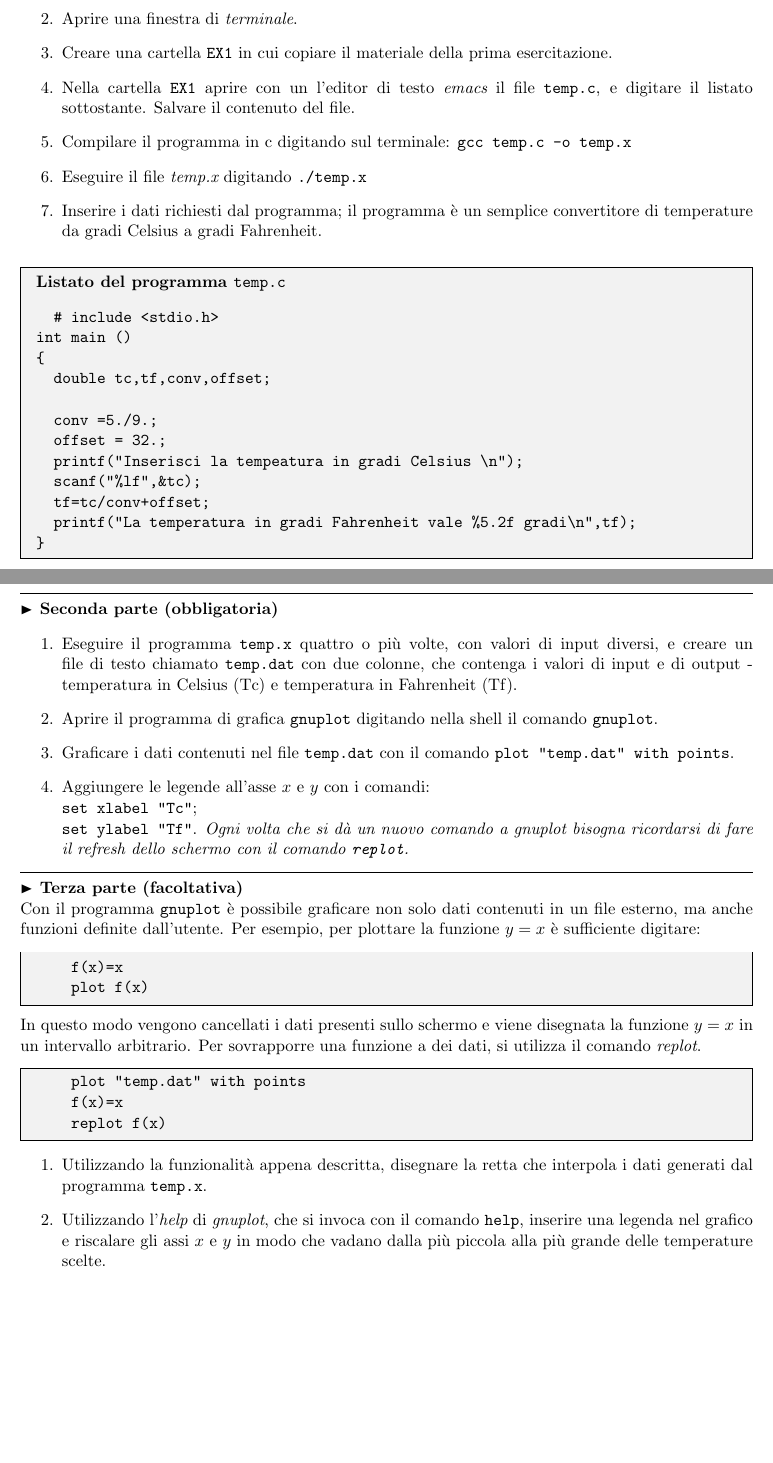
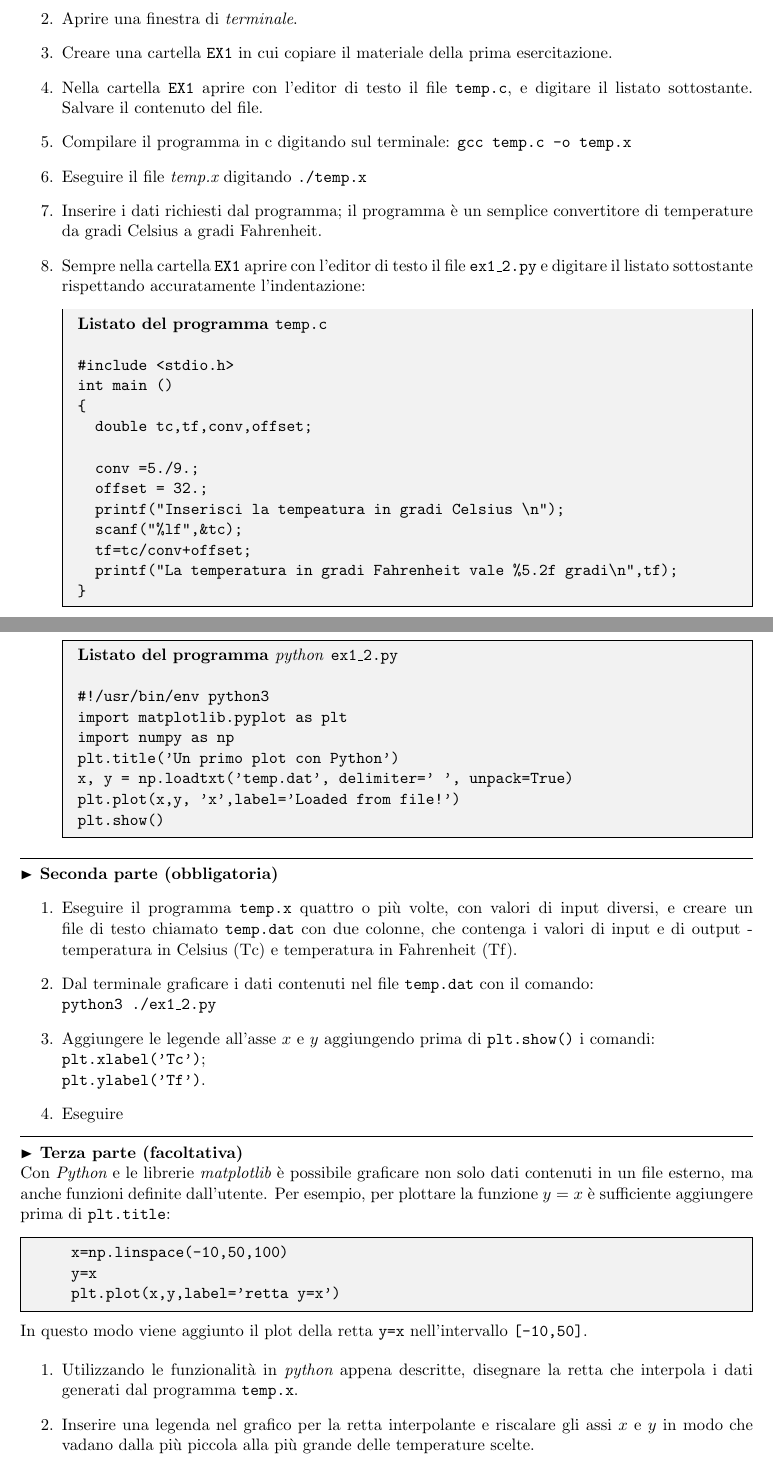
Before and after one commit to lsoffi/EsperienzeDiLaboratorioDiCalcolo201920, a LaTeX document (esercitazioni/ex1.tex): two parts of pages 1 and 2 of 2, joined at a grey line, cut so that both start at the same text, the shorter picture padded with empty space. Compiled offline with pdfLaTeX.

Commit message:
modificato il testo dell'esercizio 1 [gnuplot->python]

```diff
--- a/esercitazioni/ex1.tex
+++ b/esercitazioni/ex1.tex
@@ -3,6 +3,8 @@
 \usepackage{color}
 \usepackage{floatflt}
 \usepackage[italian]{babel}
+
+\usepackage{listings}
 
 \newcommand{\voto}[1]{[\textbf{#1} punti]}
 \def\cmu{\mbox{cm$^{-1}$}}
@@ -46,17 +48,17 @@
 \item Effettuare il {\em login} sulla propria macchina {\em Unix} utilizzando lo {\em userid}  \texttt{lcblxx}, dove $xx$ \`e il numero del gruppo a cui siete stati assegnati.
 \item Aprire una finestra di {\em terminale}.
 \item Creare una cartella  \texttt{EX1} in cui copiare il materiale della prima esercitazione.
-\item Nella cartella \texttt{EX1} aprire con un l'editor di testo {\em emacs} il file \texttt{temp.c}, e digitare il listato sottostante. Salvare il contenuto del file.
+\item Nella cartella \texttt{EX1} aprire con l'editor di testo il file \texttt{temp.c}, e digitare il listato sottostante. Salvare il contenuto del file.
 \item Compilare il programma in c digitando sul terminale:
   \texttt{gcc temp.c -o temp.x}
 \item Eseguire il file {\em temp.x} digitando \texttt{./temp.x}
 \item Inserire i dati richiesti dal programma; il programma \`e un semplice convertitore di temperature da gradi Celsius a gradi Fahrenheit.
-\end{enumerate}
-
+\item Sempre nella cartella \texttt{EX1} aprire con l'editor di testo il file \texttt{ex1\_2.py} e digitare il listato
+  sottostante rispettando accuratamente l'indentazione:
 \begin{mdframed}[backgroundcolor=gray!10]
   {\bf Listato del programma \texttt{temp.c}}
   \begin{verbatim}
-  # include <stdio.h>
+#include <stdio.h>
 int main ()
 {
   double tc,tf,conv,offset;
@@ -71,7 +73,18 @@ int main ()
 \end{verbatim}
 \end{mdframed}
 
-\newpage
+\begin{mdframed}[backgroundcolor=gray!10]
+  {\bf Listato del programma {\it python} \texttt{ex1\_2.py}}
+\begin{verbatim}
+#!/usr/bin/env python3
+import matplotlib.pyplot as plt
+import numpy as np
+plt.title('Un primo plot con Python')
+x, y = np.loadtxt('temp.dat', delimiter=' ', unpack=True)
+plt.plot(x,y, 'x',label='Loaded from file!')
+plt.show()\end{verbatim}
+\end{mdframed}
+\end{enumerate}
 
 \hrule
 \vspace{2mm}
@@ -81,43 +94,48 @@ int main ()
 \item Eseguire il programma \texttt{temp.x} quattro o pi\`u volte, con valori di input diversi, e creare un file di testo chiamato \texttt{temp.dat} con due colonne,
   che contenga i valori di input e di output - temperatura in Celsius (Tc) e
   temperatura in Fahrenheit (Tf).
-\item Aprire il programma di grafica \texttt{gnuplot} digitando nella shell il
-  comando \texttt{gnuplot}.
-\item Graficare i dati contenuti nel file \texttt{temp.dat} con il comando
-  \texttt{plot "temp.dat" with points}.
-\item Aggiungere le legende all'asse $x$ e $y$ con i comandi:
+%\item
+  %Aprire il programma di grafica \texttt{gnuplot} digitando nella shell il
+  %comando \texttt{gnuplot}.
+\item Dal terminale graficare i dati contenuti nel file \texttt{temp.dat} con il comando:\\
+\texttt{python3 ./ex1\_2.py}
+\item Aggiungere le legende all'asse $x$ e $y$ aggiungendo prima di \texttt{plt.show()} i comandi:
 \\
-  \texttt{set xlabel "Tc"};
+\texttt{plt.xlabel('Tc')};
 \\
-\texttt{set ylabel "Tf"}.
-          {\em Ogni volta che si d\`a un nuovo comando a gnuplot bisogna ricordarsi di fare il refresh dello schermo con il comando \texttt{replot}.}
-  \end{enumerate}
+\texttt{plt.ylabel('Tf')}.
+         % {\em Ogni volta che si d\`a un nuovo comando a gnuplot bisogna ricordarsi di fare il refresh dello schermo con il comando \texttt{replot}.}
+ \item Eseguire
+ \end{enumerate}
 
 
 \hrule
 \vspace{2mm}\textbf{$\RHD$ Terza parte (facoltativa)\\}
 %
-Con il programma \texttt{gnuplot} \`e possibile graficare non solo dati contenuti in un file esterno, ma anche funzioni definite dall'utente. Per esempio,
-per plottare la funzione $y=x$ \`e sufficiente digitare:
+Con {\it Python} e le librerie {\it matplotlib} \`e possibile graficare non solo dati contenuti in un file esterno, ma anche funzioni definite dall'utente. Per esempio,
+per plottare la funzione $y=x$ \`e sufficiente aggiungere prima di \texttt{plt.title}:
 \begin{mdframed}[backgroundcolor=gray!10]
   \begin{verbatim}
-    f(x)=x
-    plot f(x)
+    x=np.linspace(-10,50,100)
+    y=x
+    plt.plot(x,y,label='retta y=x')
 \end{verbatim}
 \end{mdframed}
-In questo modo vengono cancellati i dati presenti sullo schermo e viene disegnata la funzione $y=x$ in un intervallo arbitrario. Per sovrapporre una funzione a dei dati, si utilizza il comando {\em replot}.
+In questo modo viene aggiunto il plot della retta \texttt{y=x} nell'intervallo \texttt{[-10,50]}.
+%i dati presenti sullo schermo e viene disegnata la funzione $y=x$ in un intervallo arbitrario. Per sovrapporre una funzione a dei dati, si utilizza il comando {\em replot}.
 
-\begin{mdframed}[backgroundcolor=gray!10]
-  \begin{verbatim}
-    plot "temp.dat" with points
-    f(x)=x
-    replot f(x)
-\end{verbatim}
-\end{mdframed}
+%\begin{mdframed}[backgroundcolor=gray!10]
+%  \begin{verbatim}
+%    plot "temp.dat" with points
+%    f(x)=x
+%    replot f(x)
+%\end{verbatim}
+%\end{mdframed}
 
 \begin{enumerate}
-\item Utilizzando la funzionalit\`a appena descritta, disegnare la retta che interpola i dati generati dal programma \texttt{temp.x}.
-\item Utilizzando l'{\em help} di {\em gnuplot}, che si invoca con il comando
-  \texttt{help}, inserire una legenda nel grafico e riscalare gli assi $x$ e $y$ in modo che vadano dalla pi\`u piccola alla pi\`u grande delle temperature scelte.
+  \item Utilizzando le funzionalit\`a in {\it python} appena descritte, disegnare la retta che interpola i dati generati dal programma \texttt{temp.x}.
+\item
+%Utilizzando l'{\em help} di {\em gnuplot}, che si invoca con il comando \texttt{help},
+  Inserire una legenda nel grafico per la retta interpolante e riscalare gli assi $x$ e $y$ in modo che vadano dalla pi\`u piccola alla pi\`u grande delle temperature scelte.
 \end{enumerate}
 \end{document}
```
Also changed, not shown: esercitazioni/ex1.pdf.
